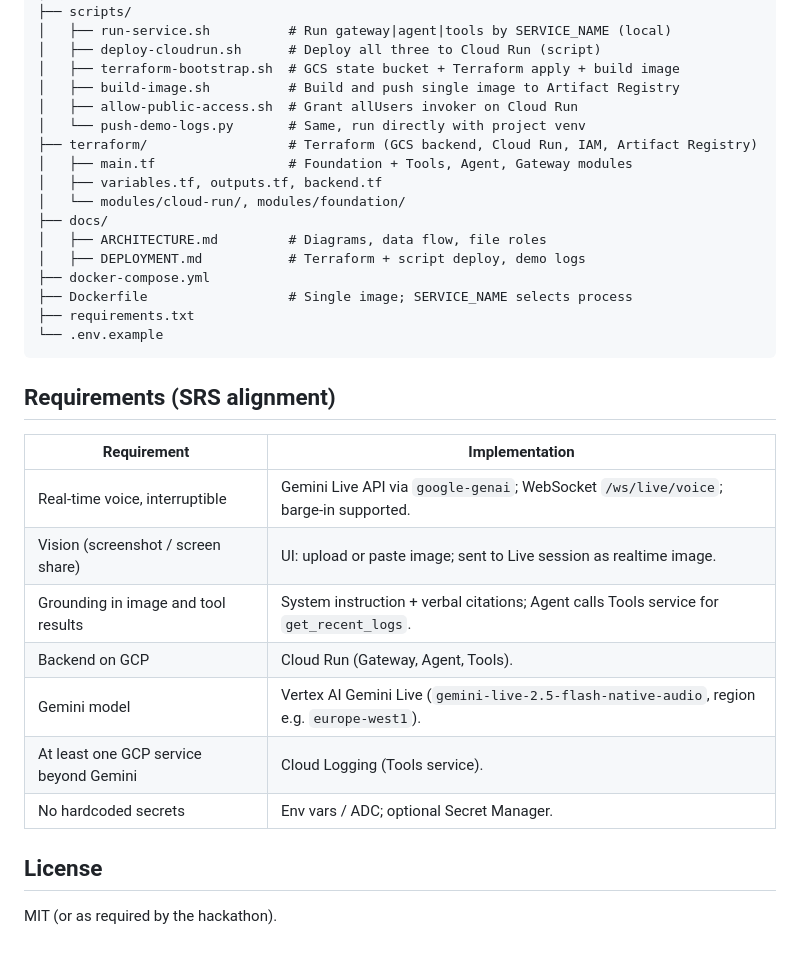
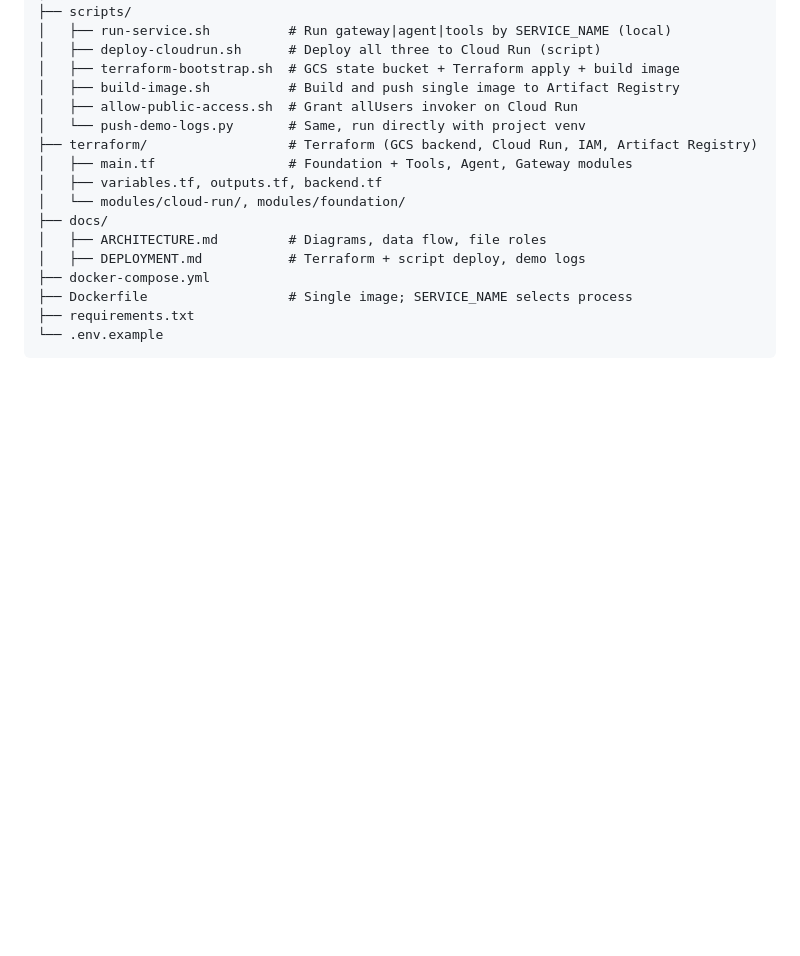
Before and after one commit to nag-gude/OpsVoiceCoPilot, a Markdown page: README.md, the part around the change. Drawn GitHub-style; blank space fills up the shorter version.

Commit message:
Remove requirements and license sections from README
Removed requirements section and license information from README.

````diff
--- a/README.md
+++ b/README.md
@@ -172,19 +172,3 @@ OpsVoiceCoPilot/
 ├── requirements.txt
 └── .env.example
 ```
-
-## Requirements (SRS alignment)
-
-| Requirement | Implementation |
-|-------------|----------------|
-| Real-time voice, interruptible | Gemini Live API via `google-genai`; WebSocket `/ws/live/voice`; barge-in supported. |
-| Vision (screenshot / screen share) | UI: upload or paste image; sent to Live session as realtime image. |
-| Grounding in image and tool results | System instruction + verbal citations; Agent calls Tools service for `get_recent_logs`. |
-| Backend on GCP | Cloud Run (Gateway, Agent, Tools). |
-| Gemini model | Vertex AI Gemini Live (`gemini-live-2.5-flash-native-audio`, region e.g. `europe-west1`). |
-| At least one GCP service beyond Gemini | Cloud Logging (Tools service). |
-| No hardcoded secrets | Env vars / ADC; optional Secret Manager. |
-
-## License
-
-MIT (or as required by the hackathon).
````
